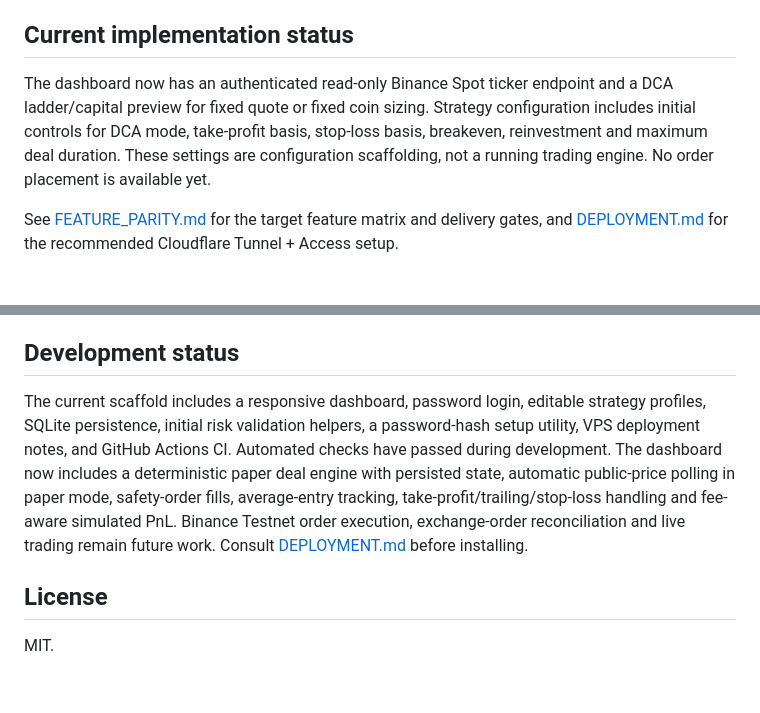
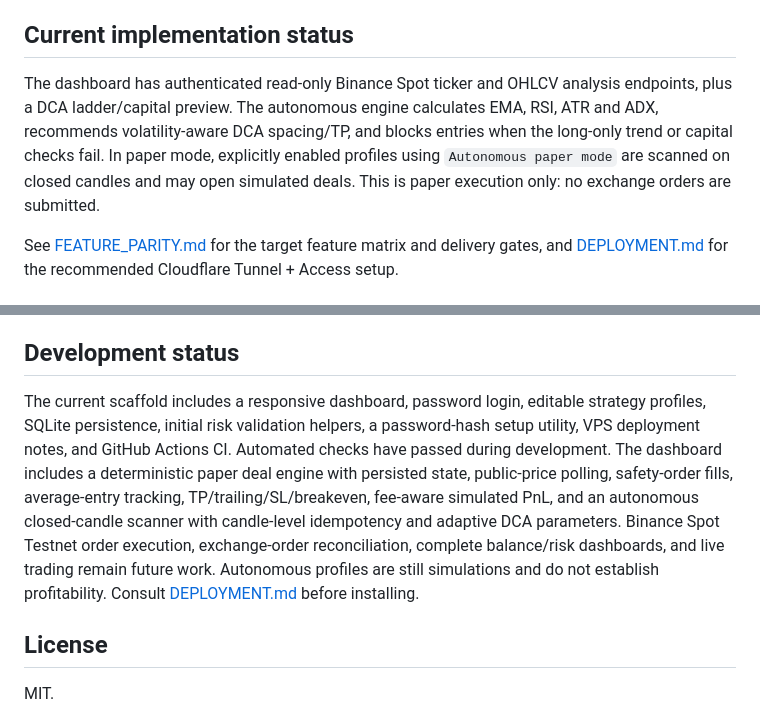
Before and after one commit to rmdnl/binance-spot-bot, a Markdown page: README.md, 2 parts joined by grey strips. Rendered like a GitHub page; blank space fills up the shorter version.

Commit message:
docs: describe autonomous paper strategy engine

```diff
--- a/README.md
+++ b/README.md
@@ -6,7 +6,7 @@ A self-hosted Binance **Spot-only** DCA trading dashboard inspired by the workfl
 
 ## Current implementation status
 
-The dashboard now has an authenticated read-only Binance Spot ticker endpoint and a DCA ladder/capital preview for fixed quote or fixed coin sizing. Strategy configuration includes initial controls for DCA mode, take-profit basis, stop-loss basis, breakeven, reinvestment and maximum deal duration. These settings are configuration scaffolding, not a running trading engine. No order placement is available yet.
+The dashboard has authenticated read-only Binance Spot ticker and OHLCV analysis endpoints, plus a DCA ladder/capital preview. The autonomous engine calculates EMA, RSI, ATR and ADX, recommends volatility-aware DCA spacing/TP, and blocks entries when the long-only trend or capital checks fail. In paper mode, explicitly enabled profiles using `Autonomous paper mode` are scanned on closed candles and may open simulated deals. This is paper execution only: no exchange orders are submitted.
 
 See [FEATURE_PARITY.md](FEATURE_PARITY.md) for the target feature matrix and delivery gates, and [DEPLOYMENT.md](DEPLOYMENT.md) for the recommended Cloudflare Tunnel + Access setup.
 
@@ -45,7 +45,7 @@ Target dashboard address: `http://127.0.0.1:8082` when accessed locally. For rem
 
 ## Development status
 
-The current scaffold includes a responsive dashboard, password login, editable strategy profiles, SQLite persistence, initial risk validation helpers, a password-hash setup utility, VPS deployment notes, and GitHub Actions CI. Automated checks have passed during development. The dashboard now includes a deterministic paper deal engine with persisted state, automatic public-price polling in paper mode, safety-order fills, average-entry tracking, take-profit/trailing/stop-loss handling and fee-aware simulated PnL. Binance Testnet order execution, exchange-order reconciliation and live trading remain future work. Consult [DEPLOYMENT.md](DEPLOYMENT.md) before installing.
+The current scaffold includes a responsive dashboard, password login, editable strategy profiles, SQLite persistence, initial risk validation helpers, a password-hash setup utility, VPS deployment notes, and GitHub Actions CI. Automated checks have passed during development. The dashboard includes a deterministic paper deal engine with persisted state, public-price polling, safety-order fills, average-entry tracking, TP/trailing/SL/breakeven, fee-aware simulated PnL, and an autonomous closed-candle scanner with candle-level idempotency and adaptive DCA parameters. Binance Spot Testnet order execution, exchange-order reconciliation, complete balance/risk dashboards, and live trading remain future work. Autonomous profiles are still simulations and do not establish profitability. Consult [DEPLOYMENT.md](DEPLOYMENT.md) before installing.
 
 ## License
 
```
